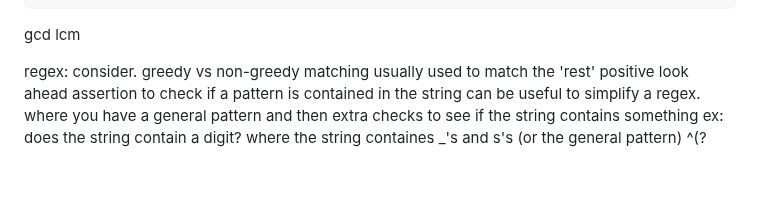
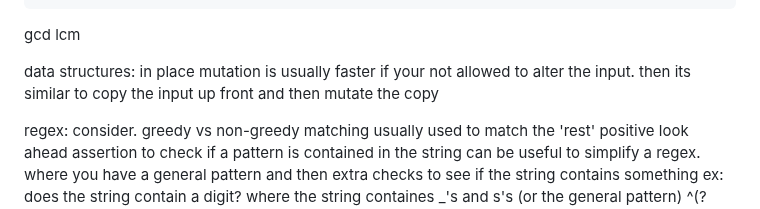
Before and after one commit to MajorZiploc/tooling_notes, a Markdown page: code_challenges/notes.md, the part around the change. Rendered like a GitHub page; blank space fills up the shorter version.

Commit message:
mutation note

````diff
--- a/code_challenges/notes.md
+++ b/code_challenges/notes.md
@@ -73,6 +73,10 @@ numbers:
   ```
   gcd
   lcm
+
+data structures:
+  in place mutation is usually faster
+    if your not allowed to alter the input. then its similar to copy the input up front and then mutate the copy
 
 regex:
   consider. greedy vs non-greedy matching
````
